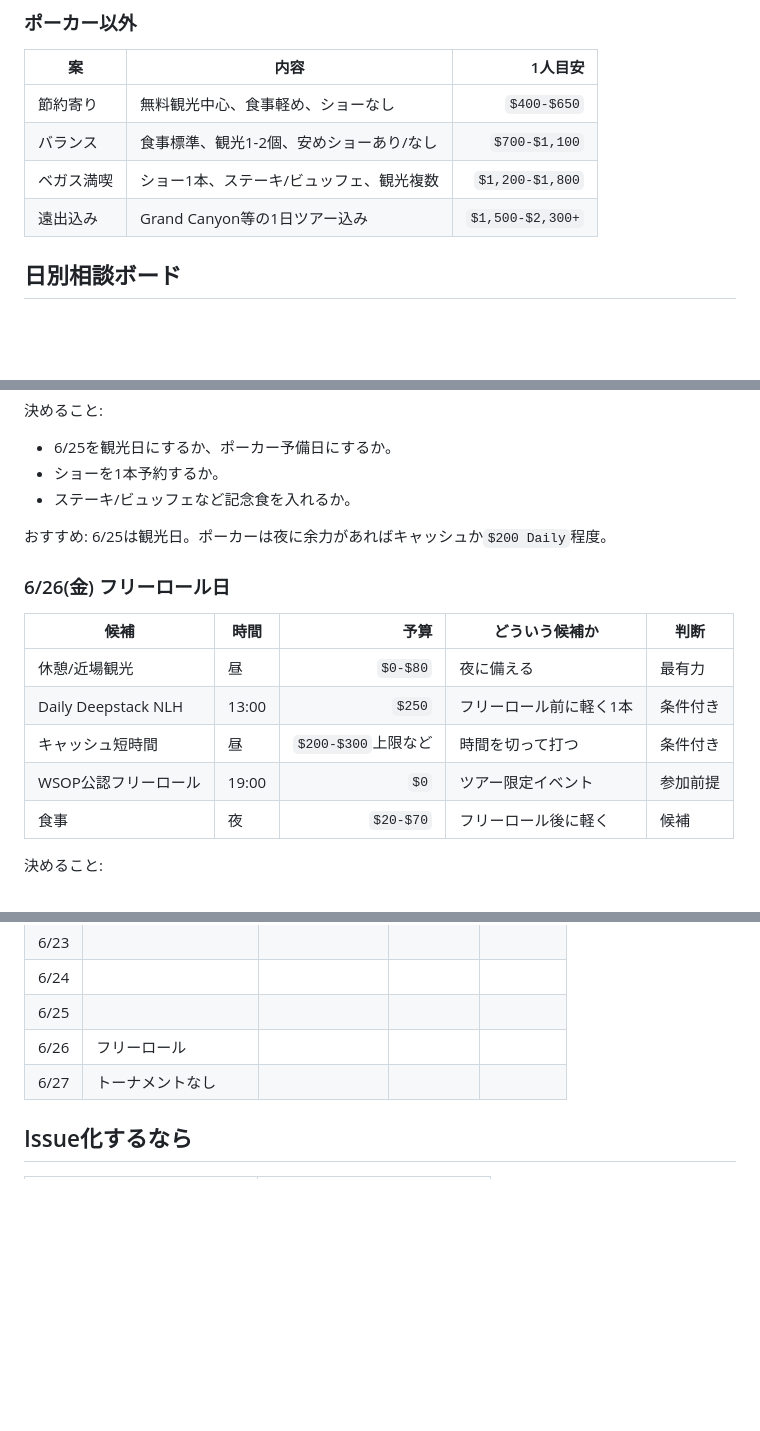
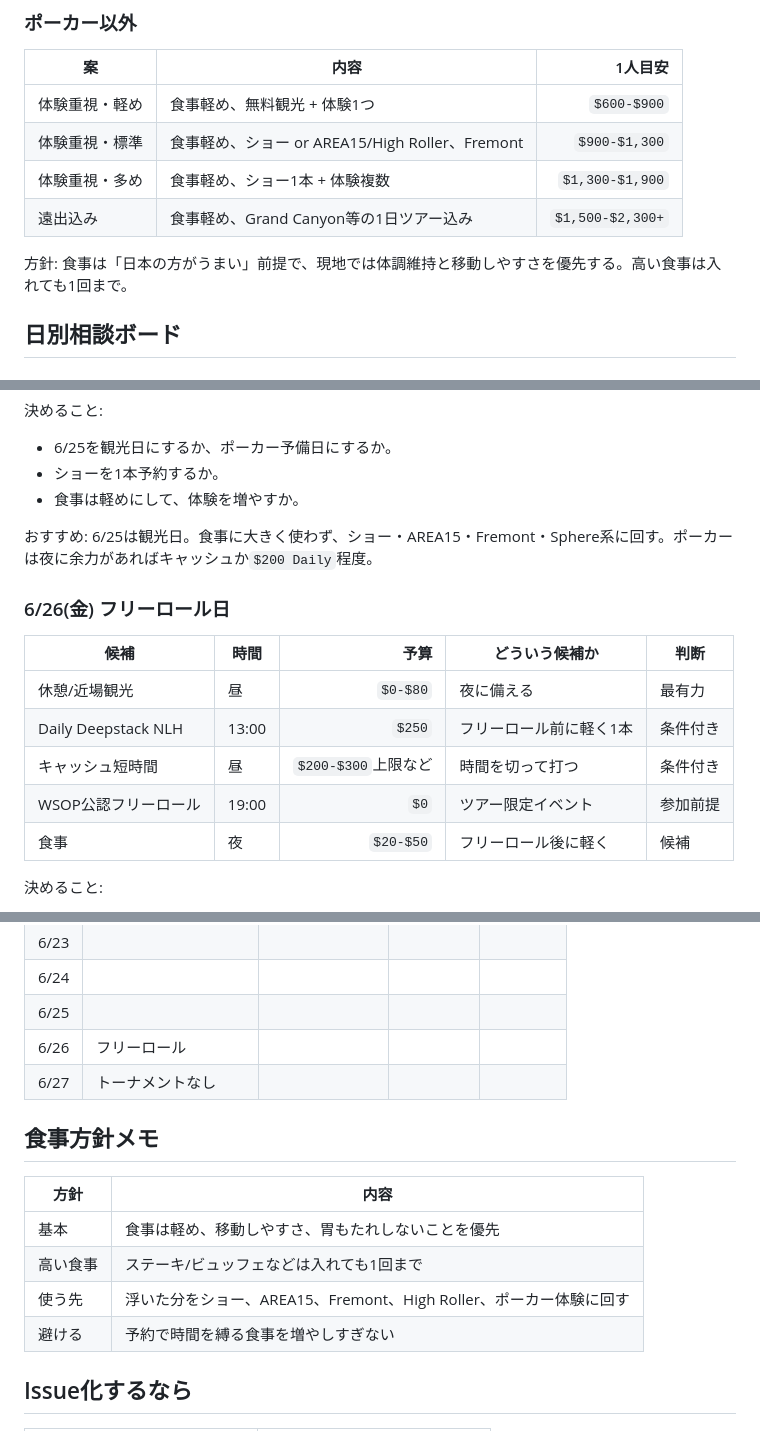
Before and after one commit to kotemo501/wsop2026-trip-guide, a Markdown page: docs/planning-board.md, 3 parts joined by grey strips. Drawn GitHub-style; blank space fills up the shorter version.

```diff
--- a/docs/planning-board.md
+++ b/docs/planning-board.md
@@ -35,10 +36,12 @@
 
 | 案 | 内容 | 1人目安 |
 | --- | --- | ---: |
-| 節約寄り | 無料観光中心、食事軽め、ショーなし | `$400-$650` |
-| バランス | 食事標準、観光1-2個、安めショーあり/なし | `$700-$1,100` |
-| ベガス満喫 | ショー1本、ステーキ/ビュッフェ、観光複数 | `$1,200-$1,800` |
-| 遠出込み | Grand Canyon等の1日ツアー込み | `$1,500-$2,300+` |
+| 体験重視・軽め | 食事軽め、無料観光 + 体験1つ | `$600-$900` |
+| 体験重視・標準 | 食事軽め、ショー or AREA15/High Roller、Fremont | `$900-$1,300` |
+| 体験重視・多め | 食事軽め、ショー1本 + 体験複数 | `$1,300-$1,900` |
+| 遠出込み | 食事軽め、Grand Canyon等の1日ツアー込み | `$1,500-$2,300+` |
+
+方針: 食事は「日本の方がうまい」前提で、現地では体調維持と移動しやすさを優先する。高い食事は入れても1回まで。
 
 ## 日別相談ボード
 
@@ -114,9 +118,9 @@
 
 - 6/25を観光日にするか、ポーカー予備日にするか。
 - ショーを1本予約するか。
-- ステーキ/ビュッフェなど記念食を入れるか。
+- 食事は軽めにして、体験を増やすか。
 
-おすすめ: 6/25は観光日。ポーカーは夜に余力があればキャッシュか`$200 Daily`程度。
+おすすめ: 6/25は観光日。食事に大きく使わず、ショー・AREA15・Fremont・Sphere系に回す。ポーカーは夜に余力があればキャッシュか`$200 Daily`程度。
 
 ### 6/26(金) フリーロール日
 
@@ -126,7 +130,7 @@
 | Daily Deepstack NLH | 13:00 | `$250` | フリーロール前に軽く1本 | 条件付き |
 | キャッシュ短時間 | 昼 | `$200-$300`上限など | 時間を切って打つ | 条件付き |
 | WSOP公認フリーロール | 19:00 | `$0` | ツアー限定イベント | 参加前提 |
-| 食事 | 夜 | `$20-$70` | フリーロール後に軽く | 候補 |
+| 食事 | 夜 | `$20-$50` | フリーロール後に軽く | 候補 |
 
 決めること:
 
@@ -166,6 +170,15 @@
 | 6/26 | フリーロール |  |  |  |
 | 6/27 | トーナメントなし |  |  |  |
 
+## 食事方針メモ
+
+| 方針 | 内容 |
+| --- | --- |
+| 基本 | 食事は軽め、移動しやすさ、胃もたれしないことを優先 |
+| 高い食事 | ステーキ/ビュッフェなどは入れても1回まで |
+| 使う先 | 浮いた分をショー、AREA15、Fremont、High Roller、ポーカー体験に回す |
+| 避ける | 予約で時間を縛る食事を増やしすぎない |
+
 ## Issue化するなら
 
 | Issue | ラベル |
```
Also changed, not shown: other parts of docs/planning-board.md (+4 -2 lines), docs/options.md (+7 -7 lines), docs/tourism-and-food.md (+15 -15 lines).
